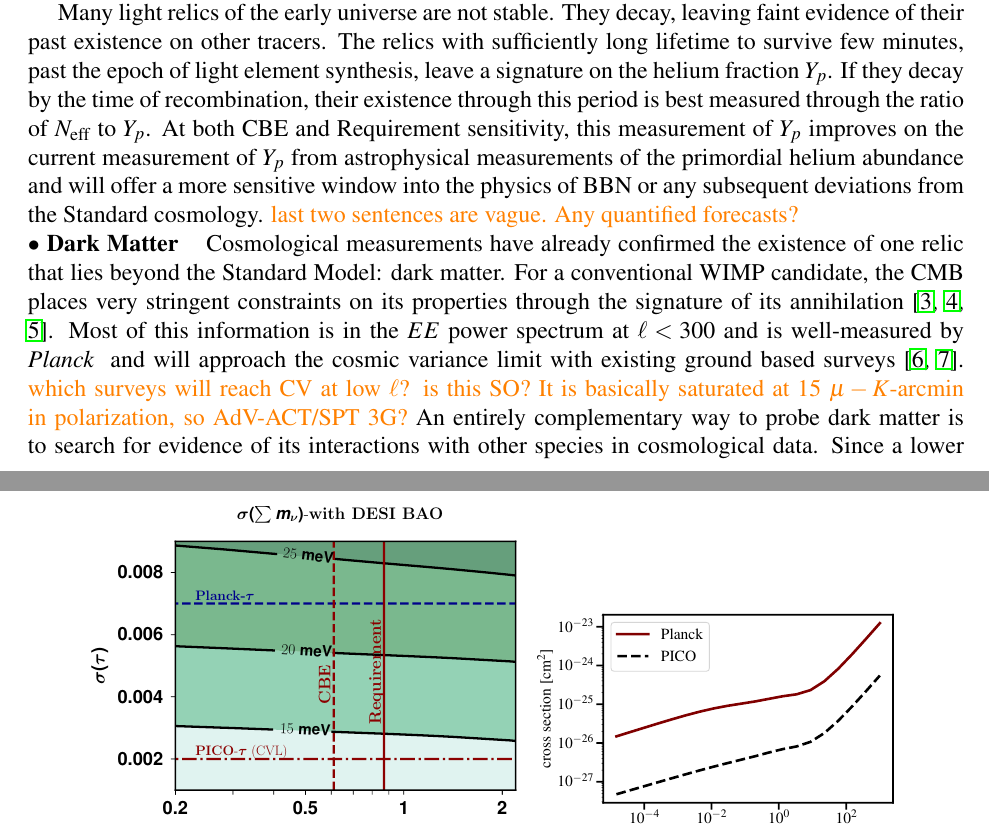
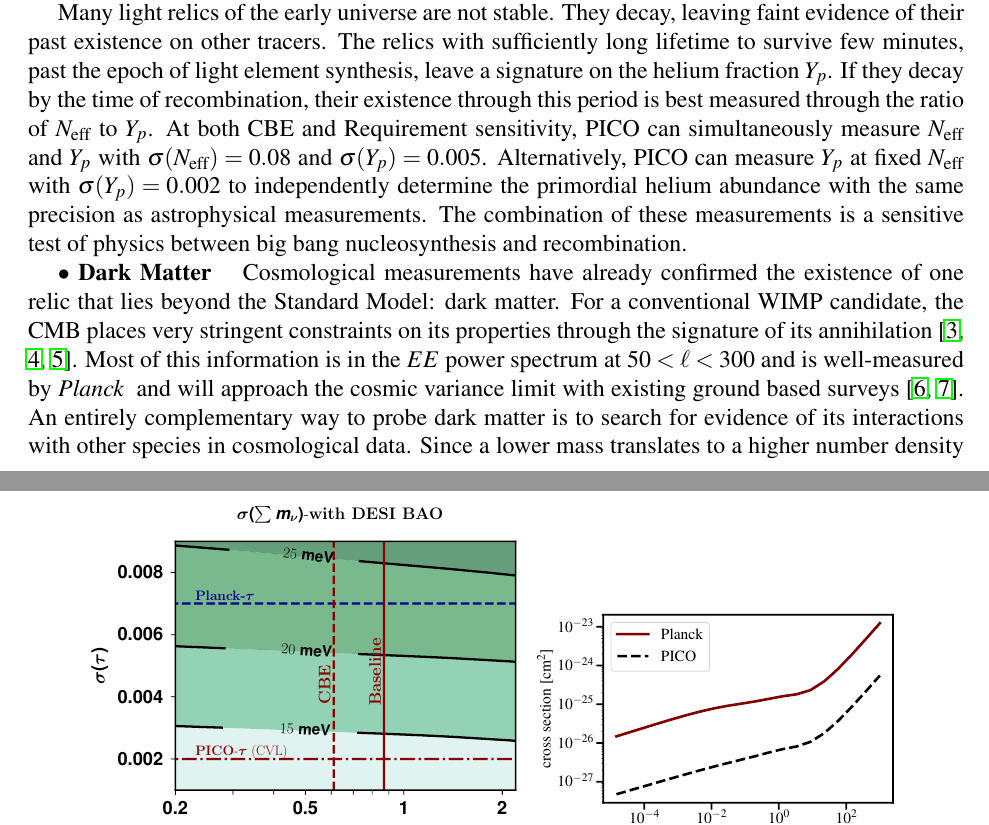
Before and after one commit to CMB-Probe/PICOReport, a LaTeX document (PICOReport.tex, which reads fundamentalsci.tex): two parts of pages 7 and 8 of 50, joined at a grey line, cut so that both start at the same text. Compiled offline with pdfLaTeX.

Commit message:
minor changes

```diff
--- a/fundamentalsci.tex
+++ b/fundamentalsci.tex
@@ -141,9 +141,11 @@ Performance forecasts for $\Neff$ are shown in Figure~\ref{fig:Neff_future}.  Fo
 \vspace{-0.15in}
 \end{figure}
 
-Many light relics of the early universe are not stable. They decay, leaving faint evidence of their past existence on other tracers. The relics with sufficiently long lifetime to survive few minutes, past the epoch of light element synthesis, leave a signature on the helium fraction $Y_p$.  If they decay by the time of recombination, their existence through this period is best measured through the ratio of $\Neff$ to $Y_p$. At both CBE and Requirement sensitivity, this measurement of $Y_p$ improves on the current measurement of $Y_p$ from astrophysical measurements of the primordial helium abundance and will offer a more sensitive window into the physics of BBN or any subsequent deviations from the Standard cosmology. \comor{last two sentences are vague. Any quantified forecasts?} \\
+Many light relics of the early universe are not stable. They decay, leaving faint evidence of their past existence on other tracers. The relics with sufficiently long lifetime to survive few minutes, past the epoch of light element synthesis, leave a signature on the helium fraction $Y_p$.  If they decay by the time of recombination, their existence through this period is best measured through the ratio of $\Neff$ to $Y_p$. At both CBE and Requirement sensitivity, PICO can simultaneously measure $\Neff$ and $Y_p$ with $\sigma(\Neff) = 0.08$ and $\sigma(Y_p) =0.005$.  Alternatively, PICO can measure $Y_p$ at fixed $\Neff$ with $\sigma(Y_p) =0.002$ to independently determine the primordial helium abundance with the same precision as astrophysical measurements.  The combination of these measurements is a sensitive test of physics between big bang nucleosynthesis and recombination.
+
 %%%%%
-$\bullet$ {\bf Dark Matter} \hspace{0.1in} Cosmological measurements have already confirmed the existence of one relic that lies beyond the Standard Model: dark matter. For a conventional WIMP candidate, the CMB places very stringent constraints on its properties through the signature of its annihilation~\cite{Peebles:2000pn, Chen:2003gz, Padmanabhan:2005es}. Most of this information is in the $EE$ power spectrum at $\ell < 300$ and is well-measured by \planck~ and will approach the cosmic variance limit with existing ground based surveys~\cite{Madhavacheril:2013cna,Green:2018pmd}. \comor{which surveys will reach CV at low $\ell$? is this SO?} \comor{It is basically saturated at 15 $\mu-K$-arcmin in polarization, so AdV-ACT/SPT 3G?} An entirely complementary way to probe dark matter is to search for evidence of its interactions with other species in cosmological data. Since a lower mass translates to a higher number density of scattering centers, CMB is particularly sensitive to the low-mass regime and is sensitive to large, nuclear-scale cross sections.
+
+$\bullet$ {\bf Dark Matter} \hspace{0.1in} Cosmological measurements have already confirmed the existence of one relic that lies beyond the Standard Model: dark matter. For a conventional WIMP candidate, the CMB places very stringent constraints on its properties through the signature of its annihilation~\cite{Peebles:2000pn, Chen:2003gz, Padmanabhan:2005es}. Most of this information is in the $EE$ power spectrum at $50 < \ell < 300$ and is well-measured by \planck~ and will approach the cosmic variance limit with existing ground based surveys~\cite{Madhavacheril:2013cna,Green:2018pmd}.  An entirely complementary way to probe dark matter is to search for evidence of its interactions with other species in cosmological data. Since a lower mass translates to a higher number density of scattering centers, CMB is particularly sensitive to the low-mass regime and is sensitive to large, nuclear-scale cross sections.
 
 Interactions between dark matter and protons in the early universe creates a drag force between the two cosmological fluids, damping acoustic oscillations and suppressing power in density perturbations on small scales. As a result, the CMB temperature, polarization, and lensing power spectra are suppressed at high multipoles relative to a universe without such drag forces.  This effect has been used to search for evidence of dark matter-proton scattering over a range of masses and couplings, and to provide consistency tests of dark matter in the context of the anomalous 21-cm signal reported by the EDGES collaboration~\citep{2002astro.ph..2496C,2004PhRvD..70h3501S,Dvorkin:2013cea,2018PhRvL.121h1301G,2018arXiv180108609B,2018PhRvD..97j3530X,2018arXiv180800001B, 2018PhRvD..98b3013S,2018Natur.555...67B}
 
```
Also changed, not shown: images/Mnu_tauprior_final.pdf, images/Neff_final.pdf, images/Tf_pico.pdf.
